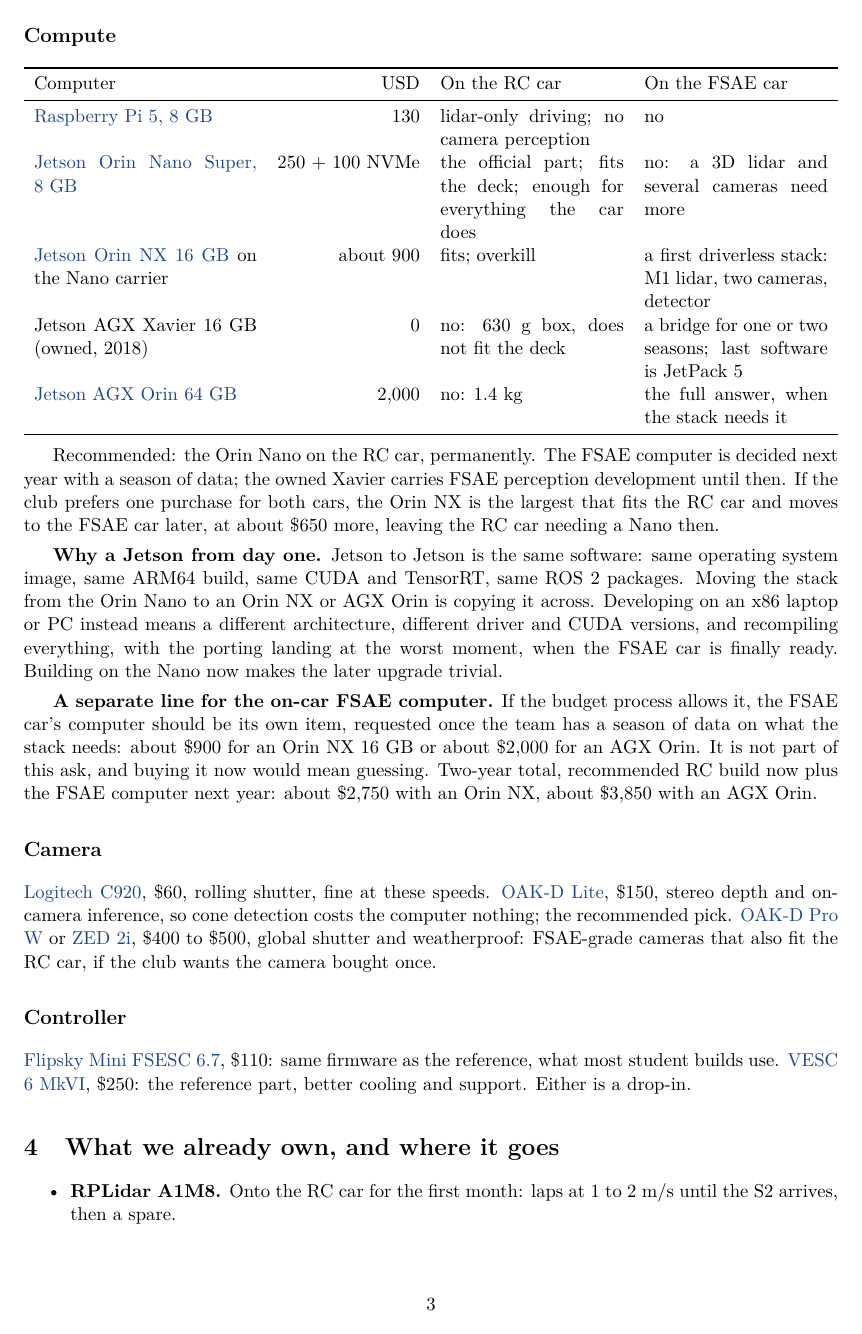
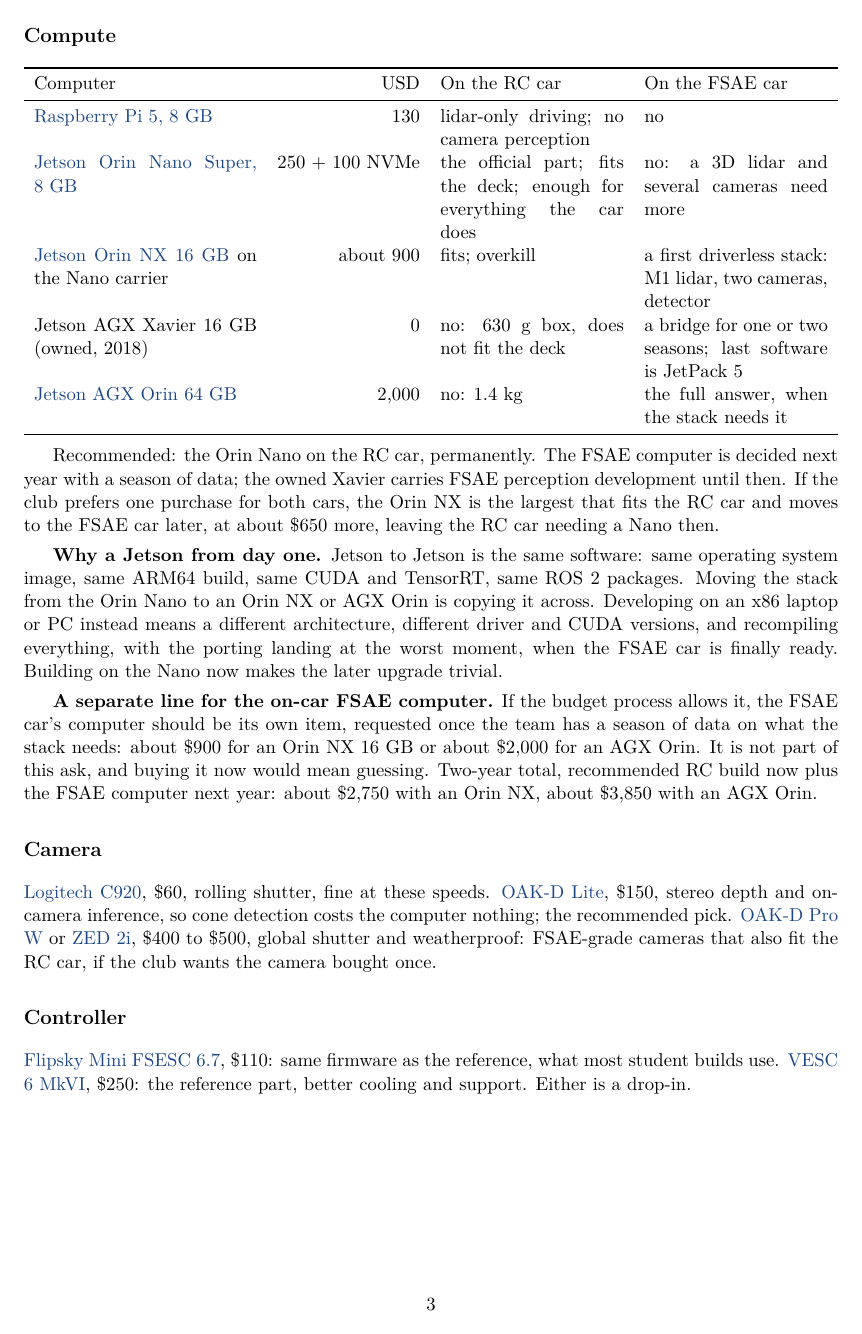
Before and after one commit to Pranman1/feb-racing, a LaTeX document (docs/proposal/overleaf/main.tex): page 3 of 5. The pictures show the PDF file docs/proposal/overleaf/main.pdf that the author committed with the source.

Commit message:
Proposal: page breaks kept with sections
Co-Authored-By: Claude Fable 5.1 <noreply@anthropic.com>
Claude-Session: https://claude.ai/code/session_01Lsy62Kyf6iHVnXtg8GygRH

```diff
--- a/docs/proposal/overleaf/main.tex
+++ b/docs/proposal/overleaf/main.tex
@@ -6,6 +6,9 @@
 \usepackage{booktabs}
 \usepackage{tabularx}
 \usepackage{enumitem}
+\raggedbottom
+% keep a heading with the start of its section (the needspace trick, no package needed)
+\newcommand{\Needspace}[1]{\par\vskip 0pt plus #1\penalty-100\vskip 0pt plus -#1}
 \usepackage[hidelinks,colorlinks=true,linkcolor=febblue,urlcolor=febblue]{hyperref}
 \definecolor{febblue}{HTML}{1C4687}
 \setlength{\parskip}{4pt}
@@ -26,6 +29,7 @@
 season. The RC car is where the team develops, tests and learns in the meantime, and the
 software pipeline built on it is the one that goes onto the FSAE car next year.
 
+\Needspace{14\baselineskip}
 \section{What the car is and how it drives}
 
 \begin{tabularx}{\linewidth}{lX}
@@ -49,6 +53,7 @@
 VESC actuates, gated by the dead-man. Same nodes and topic names as the team's simulator, so
 a stack developed there drops onto the car with only the driver nodes swapped.
 
+\Needspace{14\baselineskip}
 \section{Budget}
 
 \begin{tabularx}{\linewidth}{Xrrr}
@@ -77,8 +82,10 @@
 team keeps, and the lidar upgrades later by bolting on. \textbf{Reference} is the official
 RoboRacer competition bill of materials.
 
+\Needspace{14\baselineskip}
 \section{Options in each area}
 
+\Needspace{10\baselineskip}
 \subsection*{Lidar}
 The lidar sets the speed the car can drive: at 10~Hz it moves 25~cm between scans at 3~m/s.
 All publish the same ROS message, so a swap changes no code; the RPLidar sits on a small
@@ -96,6 +103,7 @@
 \bottomrule
 \end{tabularx}
 
+\Needspace{10\baselineskip}
 \subsection*{Compute}
 \begin{tabularx}{\linewidth}{p{4.6cm}rXX}
 \toprule
@@ -129,6 +137,7 @@
 recommended RC build now plus the FSAE computer next year: about \$2{,}750 with an Orin NX,
 about \$3{,}850 with an AGX Orin.
 
+\Needspace{10\baselineskip}
 \subsection*{Camera}
 \href{https://www.logitech.com/en-us/products/webcams/c920s-pro-hd-webcam.html}{Logitech C920}, \$60,
 rolling shutter, fine at these speeds.
@@ -139,11 +148,13 @@
 and weatherproof: FSAE-grade cameras that also fit the RC car, if the club wants the camera
 bought once.
 
+\Needspace{10\baselineskip}
 \subsection*{Controller}
 \href{https://flipsky.net}{Flipsky Mini FSESC 6.7}, \$110: same firmware as the reference,
 what most student builds use. \href{https://trampaboards.com}{VESC 6 MkVI}, \$250: the
 reference part, better cooling and support. Either is a drop-in.
 
+\Needspace{14\baselineskip}
 \section{What we already own, and where it goes}
 
 \begin{itemize}
@@ -155,8 +166,10 @@
   \item \textbf{Alameda test track.} Outdoor sessions for the rig and, later, the FSAE car; not needed for the RC car, which runs in a corridor.
 \end{itemize}
 
+\Needspace{14\baselineskip}
 \section{Why it is worth it}
 
+\Needspace{10\baselineskip}
 \subsection*{This semester}
 \begin{itemize}
   \item The FSAE car is being built and cannot host autonomy; without a platform the team has nothing to run on until next year.
@@ -166,6 +179,7 @@
   \item The simulator and the car share one codebase, so every member's stack has somewhere to go.
 \end{itemize}
 
+\Needspace{10\baselineskip}
 \subsection*{Carrying over to the FSAE car}
 \begin{itemize}
   \item \textbf{Same pipeline.} Cone detection with camera plus lidar, midline between cones, raceline, tracking controller: the Formula Student Driverless stack at small scale.
@@ -174,6 +188,7 @@
   \item \textbf{What does not transfer:} vehicle dynamics and tuned parameters. A 3~kg car says nothing about a 250~kg car's tyres.
 \end{itemize}
 
+\newpage
 \section{Will it work, and the practical realities}
 
 The build is the F1TENTH/RoboRacer platform, assembled by hundreds of university teams since
```
Also changed, not shown: docs/proposal/overleaf/main.pdf.
